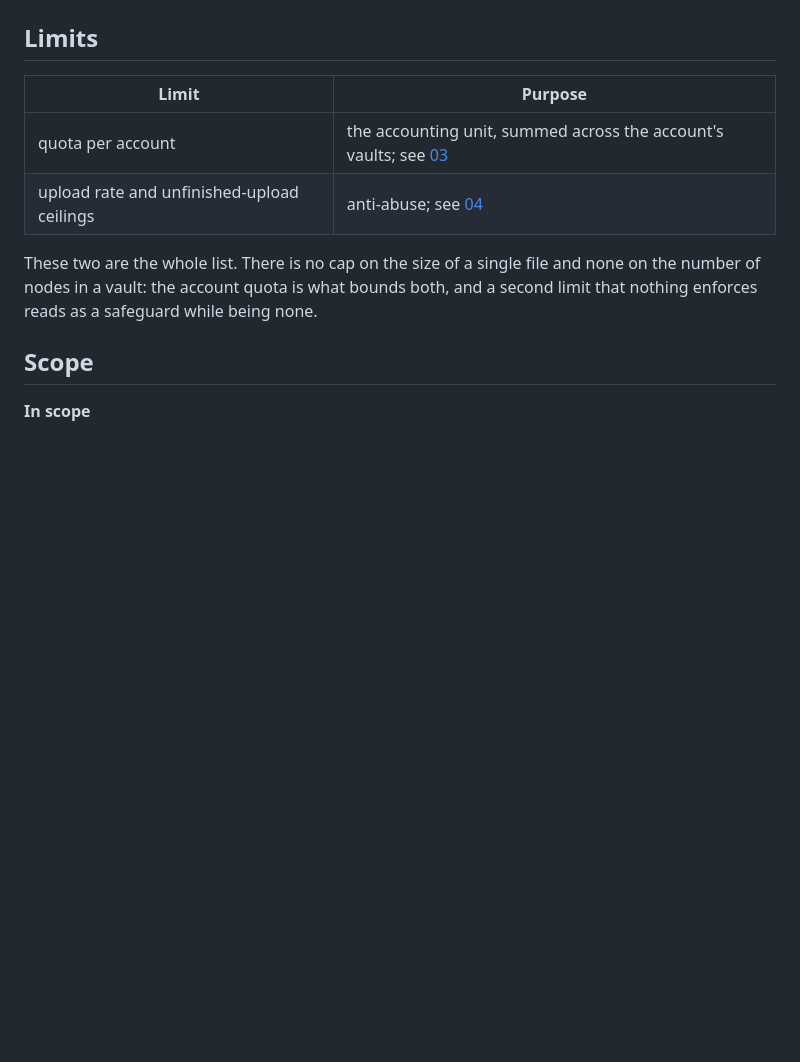
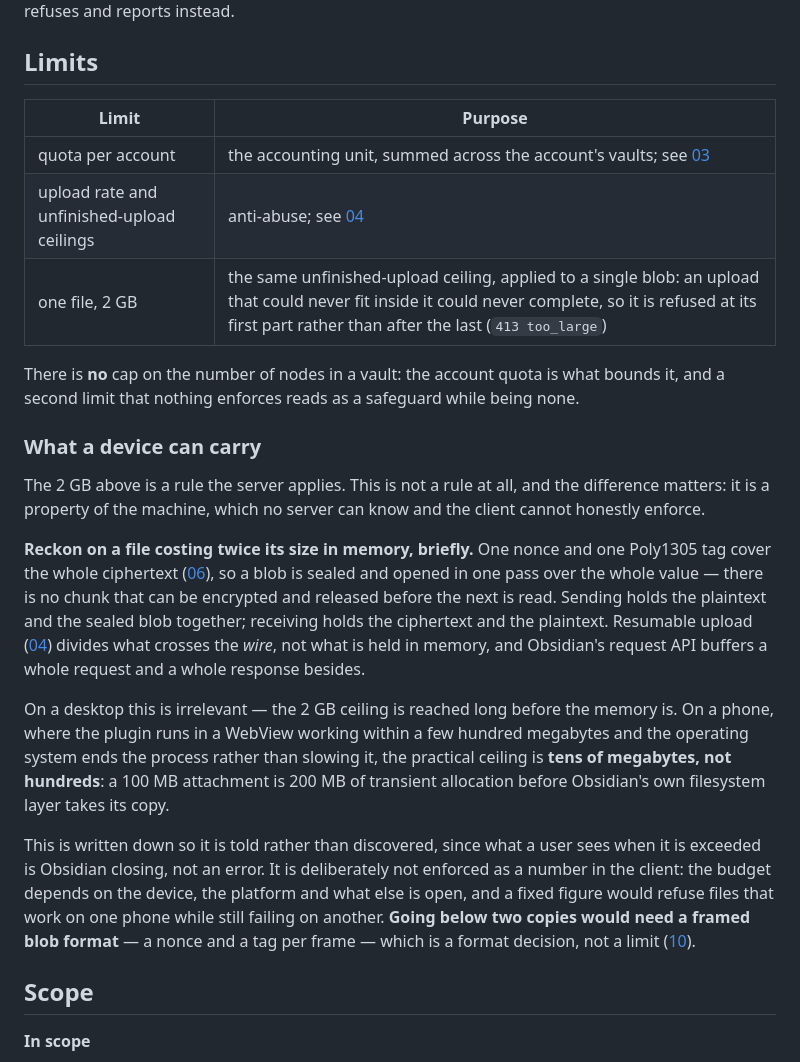
Before and after one commit to OlegG90/obsidian-syncserver, a Markdown page: docs/01-context.md, the part around the change. Drawn GitHub-style; blank space fills up the shorter version.

Commit message:
The size ceilings: one the server enforces, one only the device knows
docs/01 said "there is no cap on the size of a single file". That has not been
true since the blob intake gained its admission check: a blob larger than the
unfinished-upload ceiling — 2 GB by default — is refused with `413 too_large`,
because an upload that could never fit inside that ceiling could never complete,
and refusing it at its first part beats refusing it after its last. The document
now says so, in the table where the other enforced limits live.

The second ceiling is the one M2 needed written down, and it is a different kind
of thing: what a phone can carry. Reckon on a file costing twice its size in
memory, briefly. One nonce and one Poly1305 tag cover the whole ciphertext, so a
blob is sealed and opened in a single pass over the whole value — no chunk can
be encrypted and released before the next is read. Sending holds the plaintext
and the sealed blob together; receiving holds the ciphertext and the plaintext.
Resumable upload divides what crosses the wire, not what is held in memory, and
`requestUrl` buffers whole requests and responses besides. On a phone that puts
the practical ceiling at tens of megabytes rather than hundreds.

**It is stated and deliberately not enforced**, which needed saying carefully,
because the paragraph immediately above it argues that a limit nothing enforces
"reads as a safeguard while being none" — and that argument is right about
protocol limits. This is not one. The budget depends on the device, the platform
and what else is open; a fixed number in the client would refuse files that work
on one phone while still failing on another. What it earns by being written is
that the user is told rather than left to discover it, since the symptom is
Obsidian closing rather than an error.

Both entries point at where the real answer lives: going below two copies means
a framed blob format, a nonce and a tag per frame, which is a format decision
and not a limit.

docs/10's second mobile scenario is now ☑. What remains for M2 is the one no
suite can run.

Co-Authored-By: Claude Opus 5 <noreply@anthropic.com>

```diff
--- a/docs/01-context.md
+++ b/docs/01-context.md
@@ -76,10 +76,33 @@ reports instead.
 |---|---|
 | quota per account | the accounting unit, summed across the account's vaults; see [03](03-data-model.md) |
 | upload rate and unfinished-upload ceilings | anti-abuse; see [04](04-sync-protocol.md) |
+| one file, 2 GB | the same unfinished-upload ceiling, applied to a single blob: an upload that could never fit inside it could never complete, so it is refused at its first part rather than after the last (`413 too_large`) |
 
-These two are the whole list. There is no cap on the size of a single file and none on the number of nodes
-in a vault: the account quota is what bounds both, and a second limit that nothing enforces reads as a
-safeguard while being none.
+There is **no** cap on the number of nodes in a vault: the account quota is what bounds it, and a second
+limit that nothing enforces reads as a safeguard while being none.
+
+### What a device can carry
+
+The 2 GB above is a rule the server applies. This is not a rule at all, and the difference matters: it is a
+property of the machine, which no server can know and the client cannot honestly enforce.
+
+**Reckon on a file costing twice its size in memory, briefly.** One nonce and one Poly1305 tag cover the
+whole ciphertext ([06](06-key-model.md)), so a blob is sealed and opened in one pass over the whole value —
+there is no chunk that can be encrypted and released before the next is read. Sending holds the plaintext
+and the sealed blob together; receiving holds the ciphertext and the plaintext. Resumable upload
+([04](04-sync-protocol.md)) divides what crosses the *wire*, not what is held in memory, and Obsidian's
+request API buffers a whole request and a whole response besides.
+
+On a desktop this is irrelevant — the 2 GB ceiling is reached long before the memory is. On a phone, where
+the plugin runs in a WebView working within a few hundred megabytes and the operating system ends the
+process rather than slowing it, the practical ceiling is **tens of megabytes, not hundreds**: a 100 MB
+attachment is 200 MB of transient allocation before Obsidian's own filesystem layer takes its copy.
+
+This is written down so it is told rather than discovered, since what a user sees when it is exceeded is
+Obsidian closing, not an error. It is deliberately not enforced as a number in the client: the budget
+depends on the device, the platform and what else is open, and a fixed figure would refuse files that work
+on one phone while still failing on another. **Going below two copies would need a framed blob format** — a
+nonce and a tag per frame — which is a format decision, not a limit ([10](10-roadmap.md)).
 
 ## Scope
 
```
Also changed, not shown: docs/10-roadmap.md (+1 -1 lines).
